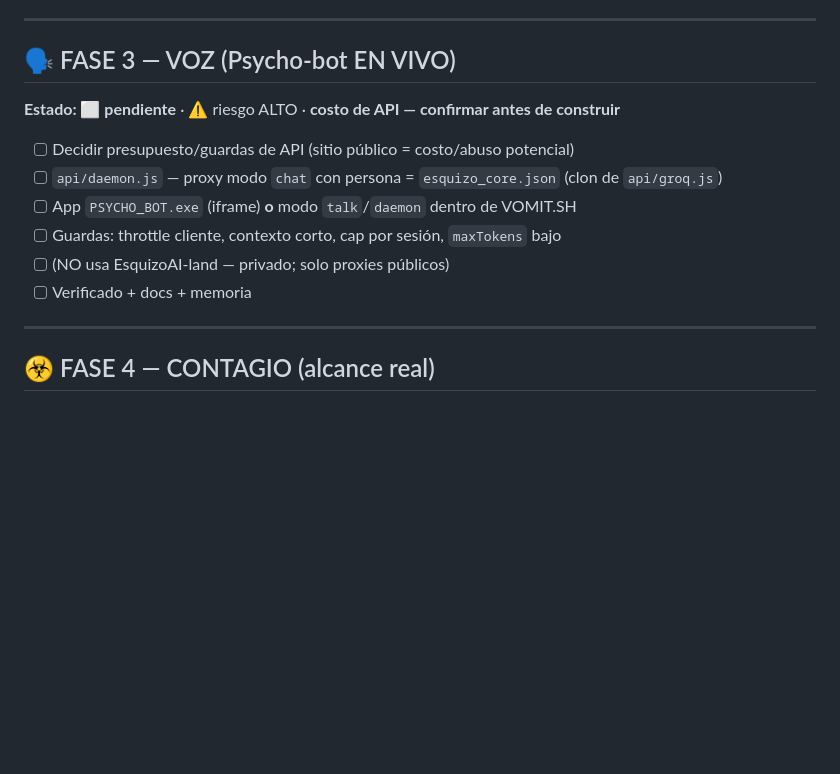
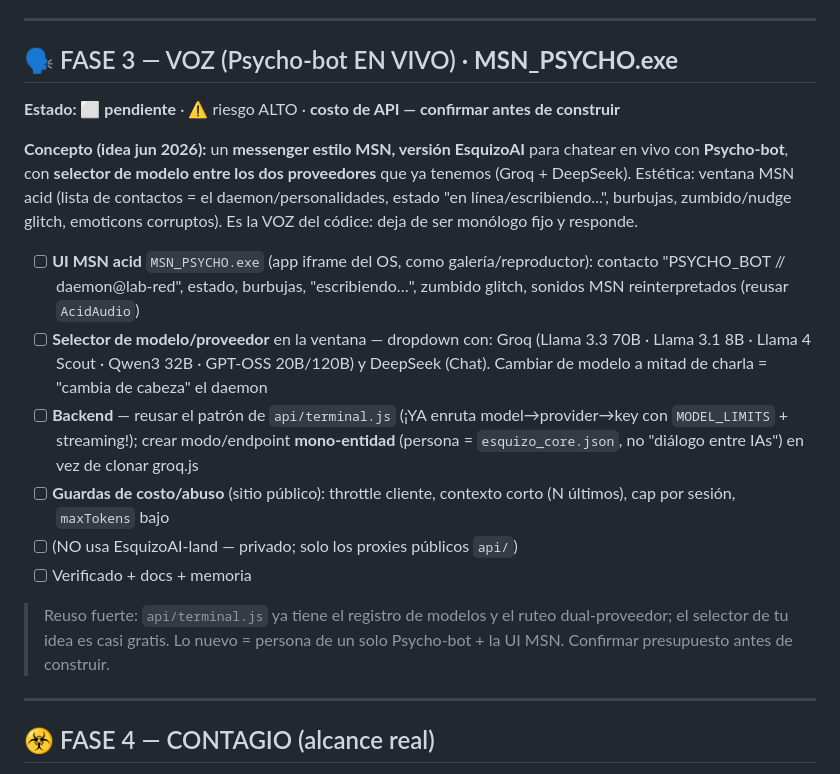
Before and after one commit to ELLokoAkrata/Esquizo-AI-Sitio-Web, a Markdown page: ROADMAP.md, the part around the change. GitHub-like rendering; blank space fills up the shorter version.

Commit message:
docs(roadmap): FASE 3 = MSN_PSYCHO.exe (chat MSN acid + selector de modelo dual)
Anota la idea: messenger estilo MSN para hablar con Psycho-bot, con selector
entre modelos de los dos proveedores. Nota el reuso: api/terminal.js ya enruta
model->provider->key (Groq + DeepSeek); falta solo persona mono-entidad + UI MSN.

Co-Authored-By: Claude Opus 4.8 <noreply@anthropic.com>

```diff
--- a/ROADMAP.md
+++ b/ROADMAP.md
@@ -46,15 +46,26 @@
 
 ---
 
-## 🗣 FASE 3 — VOZ (Psycho-bot EN VIVO)
+## 🗣 FASE 3 — VOZ (Psycho-bot EN VIVO) · **MSN_PSYCHO.exe**
 **Estado: ⬜ pendiente** · ⚠️ riesgo ALTO · **costo de API — confirmar antes de construir**
 
-- [ ] Decidir presupuesto/guardas de API (sitio público = costo/abuso potencial)
-- [ ] `api/daemon.js` — proxy modo `chat` con persona = `esquizo_core.json` (clon de `api/groq.js`)
-- [ ] App `PSYCHO_BOT.exe` (iframe) **o** modo `talk`/`daemon` dentro de VOMIT.SH
-- [ ] Guardas: throttle cliente, contexto corto, cap por sesión, `maxTokens` bajo
-- [ ] (NO usa EsquizoAI-land — privado; solo proxies públicos)
+**Concepto (idea jun 2026):** un **messenger estilo MSN, versión EsquizoAI** para chatear en vivo con **Psycho-bot**,
+con **selector de modelo entre los dos proveedores** que ya tenemos (Groq + DeepSeek). Estética: ventana MSN acid
+(lista de contactos = el daemon/personalidades, estado "en línea/escribiendo...", burbujas, zumbido/nudge glitch,
+emoticons corruptos). Es la VOZ del códice: deja de ser monólogo fijo y responde.
+
+- [ ] **UI MSN acid** `MSN_PSYCHO.exe` (app iframe del OS, como galería/reproductor): contacto "PSYCHO_BOT // daemon@lab-red",
+      estado, burbujas, "escribiendo…", zumbido glitch, sonidos MSN reinterpretados (reusar `AcidAudio`)
+- [ ] **Selector de modelo/proveedor** en la ventana — dropdown con: Groq (Llama 3.3 70B · Llama 3.1 8B · Llama 4 Scout ·
+      Qwen3 32B · GPT-OSS 20B/120B) y DeepSeek (Chat). Cambiar de modelo a mitad de charla = "cambia de cabeza" el daemon
+- [ ] **Backend** — reusar el patrón de `api/terminal.js` (¡YA enruta model→provider→key con `MODEL_LIMITS` + streaming!);
+      crear modo/endpoint **mono-entidad** (persona = `esquizo_core.json`, no "diálogo entre IAs") en vez de clonar groq.js
+- [ ] **Guardas de costo/abuso** (sitio público): throttle cliente, contexto corto (N últimos), cap por sesión, `maxTokens` bajo
+- [ ] (NO usa EsquizoAI-land — privado; solo los proxies públicos `api/`)
 - [ ] Verificado + docs + memoria
+
+> Reuso fuerte: `api/terminal.js` ya tiene el registro de modelos y el ruteo dual-proveedor; el selector de tu idea
+> es casi gratis. Lo nuevo = persona de un solo Psycho-bot + la UI MSN. Confirmar presupuesto antes de construir.
 
 ---
 
```
